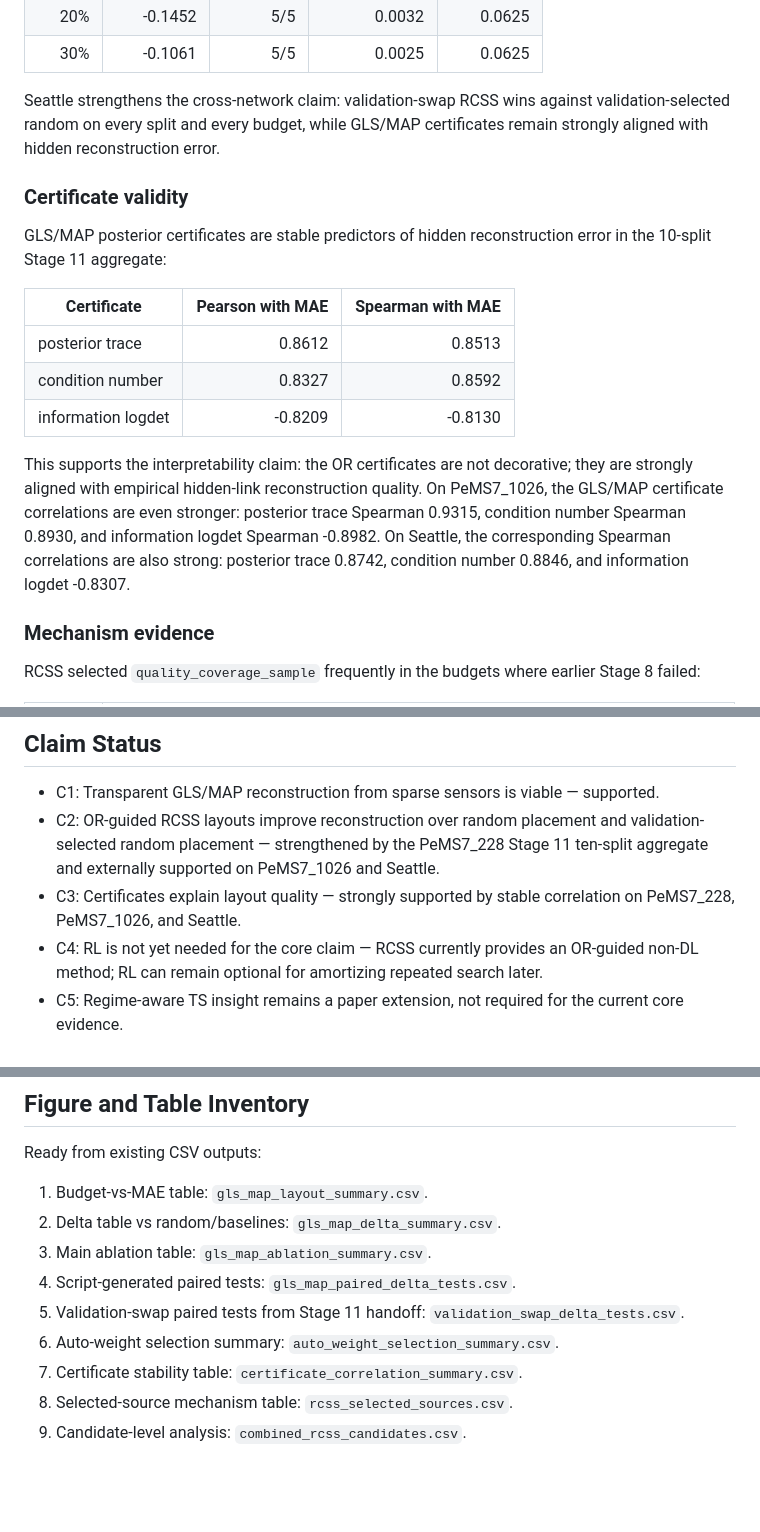
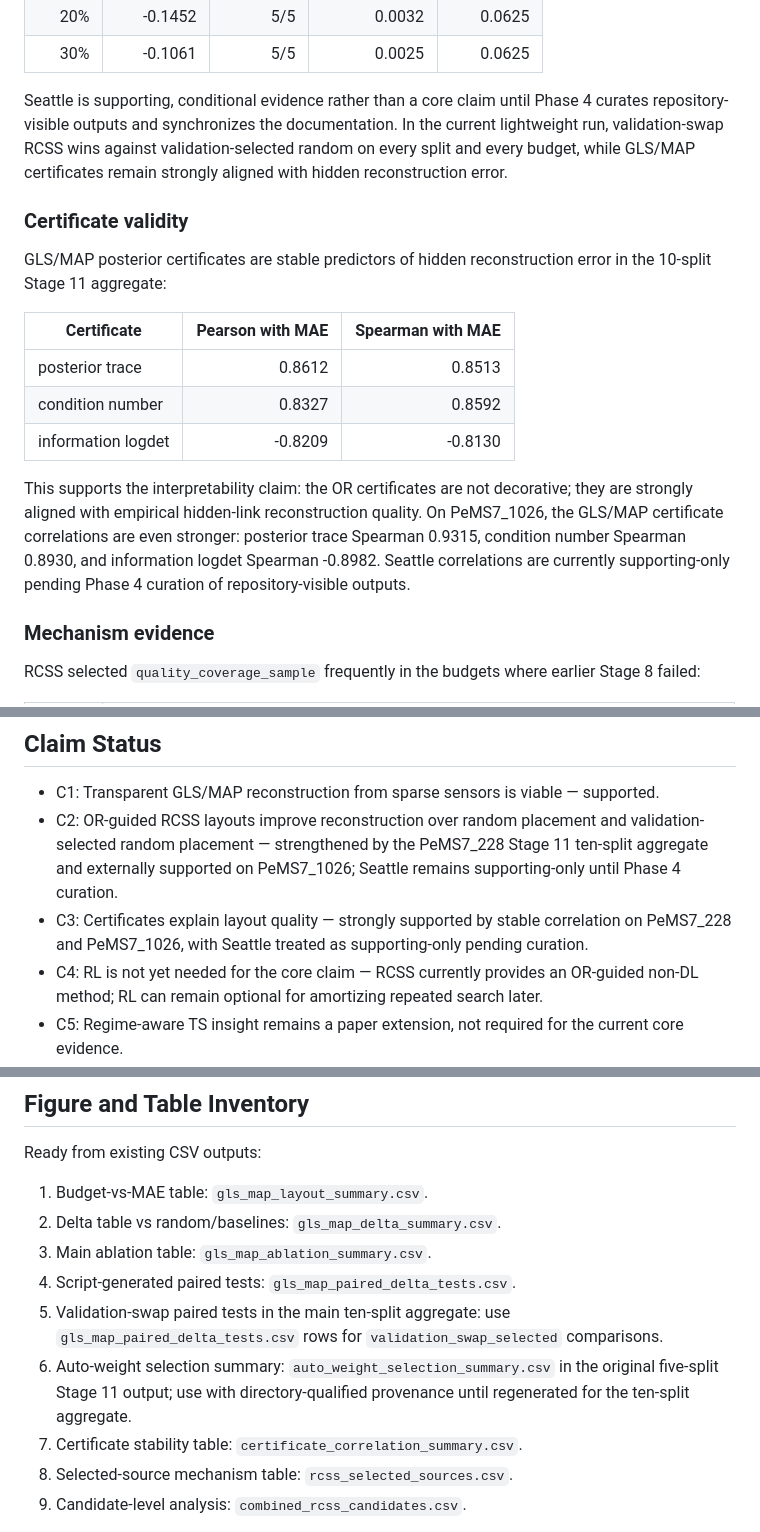
Before and after one commit to Radar-Lei/sensor_opt, a Markdown page: NARRATIVE_REPORT.md, 3 parts joined by grey strips. Rendered like a GitHub page; blank space fills up the shorter version.

```diff
--- a/NARRATIVE_REPORT.md
+++ b/NARRATIVE_REPORT.md
@@ -191,7 +191,7 @@ Validation-swap RCSS deltas against best-random by validation:
 | 20% | -0.1452 | 5/5 | 0.0032 | 0.0625 |
 | 30% | -0.1061 | 5/5 | 0.0025 | 0.0625 |
 
-Seattle strengthens the cross-network claim: validation-swap RCSS wins against validation-selected random on every split and every budget, while GLS/MAP certificates remain strongly aligned with hidden reconstruction error.
+Seattle is supporting, conditional evidence rather than a core claim until Phase 4 curates repository-visible outputs and synchronizes the documentation. In the current lightweight run, validation-swap RCSS wins against validation-selected random on every split and every budget, while GLS/MAP certificates remain strongly aligned with hidden reconstruction error.
 
 ### Certificate validity
 
@@ -203,7 +203,7 @@ GLS/MAP posterior certificates are stable predictors of hidden reconstruction er
 | condition number | 0.8327 | 0.8592 |
 | information logdet | -0.8209 | -0.8130 |
 
-This supports the interpretability claim: the OR certificates are not decorative; they are strongly aligned with empirical hidden-link reconstruction quality. On PeMS7_1026, the GLS/MAP certificate correlations are even stronger: posterior trace Spearman 0.9315, condition number Spearman 0.8930, and information logdet Spearman -0.8982. On Seattle, the corresponding Spearman correlations are also strong: posterior trace 0.8742, condition number 0.8846, and information logdet -0.8307.
+This supports the interpretability claim: the OR certificates are not decorative; they are strongly aligned with empirical hidden-link reconstruction quality. On PeMS7_1026, the GLS/MAP certificate correlations are even stronger: posterior trace Spearman 0.9315, condition number Spearman 0.8930, and information logdet Spearman -0.8982. Seattle correlations are currently supporting-only pending Phase 4 curation of repository-visible outputs.
 
 ### Mechanism evidence
 
@@ -220,8 +220,8 @@ This suggests the improvement comes from adding an OR-guided, certificate-aware
 ## Claim Status
 
 - C1: Transparent GLS/MAP reconstruction from sparse sensors is viable — supported.
-- C2: OR-guided RCSS layouts improve reconstruction over random placement and validation-selected random placement — strengthened by the PeMS7_228 Stage 11 ten-split aggregate and externally supported on PeMS7_1026 and Seattle.
-- C3: Certificates explain layout quality — strongly supported by stable correlation on PeMS7_228, PeMS7_1026, and Seattle.
+- C2: OR-guided RCSS layouts improve reconstruction over random placement and validation-selected random placement — strengthened by the PeMS7_228 Stage 11 ten-split aggregate and externally supported on PeMS7_1026; Seattle remains supporting-only until Phase 4 curation.
+- C3: Certificates explain layout quality — strongly supported by stable correlation on PeMS7_228 and PeMS7_1026, with Seattle treated as supporting-only pending curation.
 - C4: RL is not yet needed for the core claim — RCSS currently provides an OR-guided non-DL method; RL can remain optional for amortizing repeated search later.
 - C5: Regime-aware TS insight remains a paper extension, not required for the current core evidence.
 
@@ -233,8 +233,8 @@ Ready from existing CSV outputs:
 2. Delta table vs random/baselines: `gls_map_delta_summary.csv`.
 3. Main ablation table: `gls_map_ablation_summary.csv`.
 4. Script-generated paired tests: `gls_map_paired_delta_tests.csv`.
-5. Validation-swap paired tests from Stage 11 handoff: `validation_swap_delta_tests.csv`.
-6. Auto-weight selection summary: `auto_weight_selection_summary.csv`.
+5. Validation-swap paired tests in the main ten-split aggregate: use `gls_map_paired_delta_tests.csv` rows for `validation_swap_selected` comparisons.
+6. Auto-weight selection summary: `auto_weight_selection_summary.csv` in the original five-split Stage 11 output; use with directory-qualified provenance until regenerated for the ten-split aggregate.
 7. Certificate stability table: `certificate_correlation_summary.csv`.
 8. Selected-source mechanism table: `rcss_selected_sources.csv`.
 9. Candidate-level analysis: `combined_rcss_candidates.csv`.
```
Also changed, not shown: other parts of NARRATIVE_REPORT.md (+4 -4 lines), README.md (+1 -1 lines).
